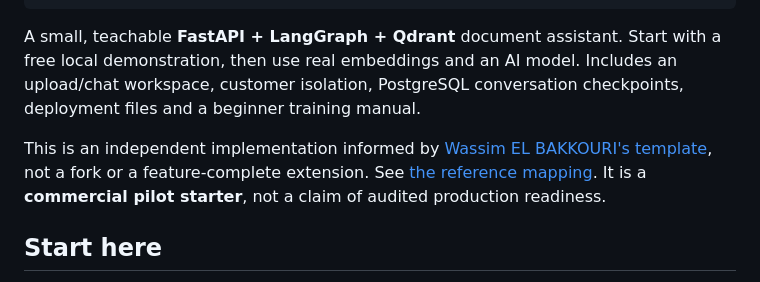
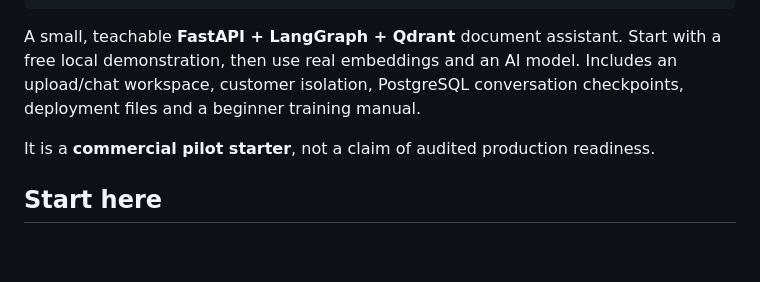
Before and after one commit to firekidu/Agentboilerplate, a Markdown page: README.md, the part around the change. GitHub-like rendering; blank space fills up the shorter version.

Commit message:
Update README.md for clarity and reference removal
Clarified the description of the project and removed a reference to Wassim EL BAKKOURI's template.

```diff
--- a/README.md
+++ b/README.md
@@ -9,7 +9,7 @@ cd nimble-rag-agent
 
 A small, teachable **FastAPI + LangGraph + Qdrant** document assistant. Start with a free local demonstration, then use real embeddings and an AI model. Includes an upload/chat workspace, customer isolation, PostgreSQL conversation checkpoints, deployment files and a beginner training manual.
 
-This is an independent implementation informed by [Wassim EL BAKKOURI's template](https://github.com/wassim249/fastapi-langgraph-agent-production-ready-template), not a fork or a feature-complete extension. See [the reference mapping](docs/REFERENCE.md). It is a **commercial pilot starter**, not a claim of audited production readiness.
+ It is a **commercial pilot starter**, not a claim of audited production readiness.
 
 ## Start here
 
```
